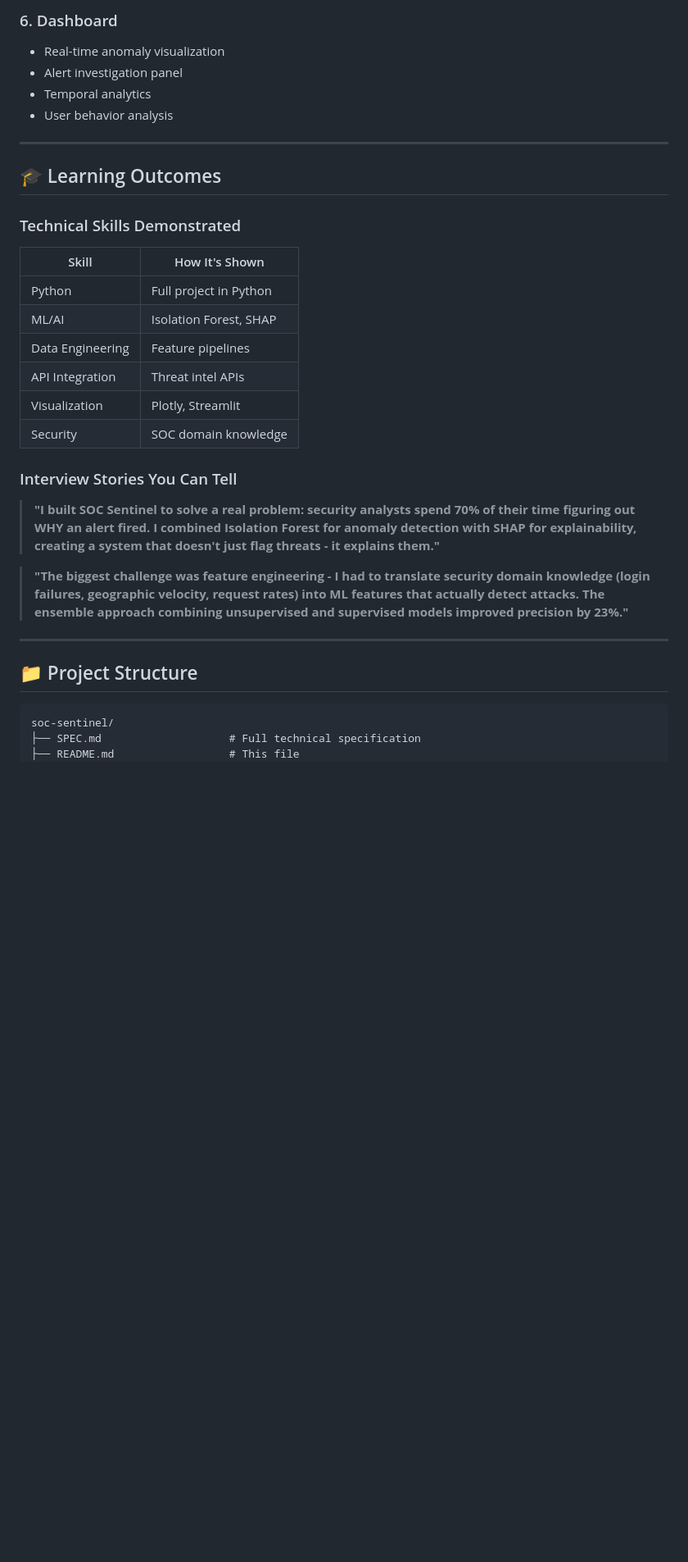
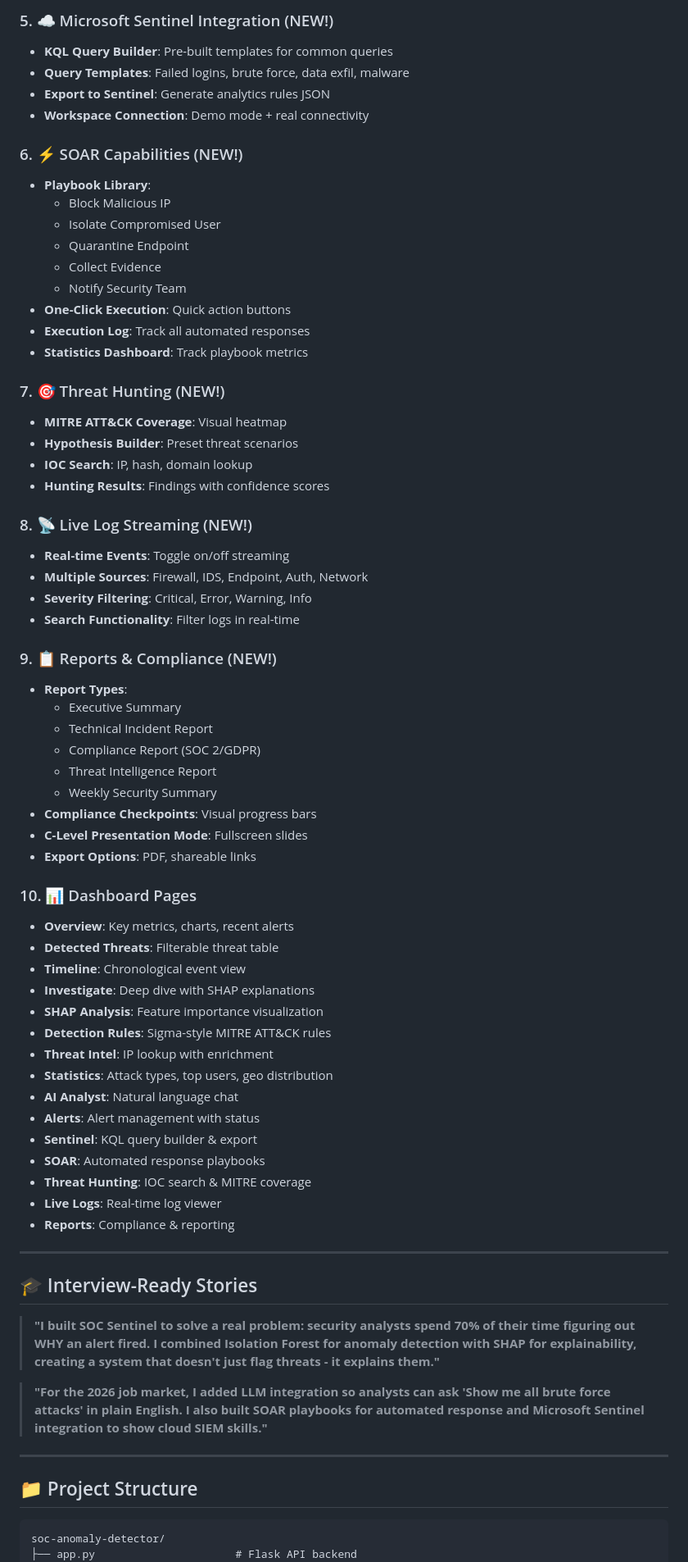
Before and after one commit to ekkonomics-1/soc-sentinel, a Markdown page: README.md, the part around one of its changes. Shown at 82% size. GitHub-like rendering; blank space fills up the shorter version.

````diff
--- a/README.md
+++ b/README.md
@@ -153,37 +160,74 @@ Open http://localhost:8501 in your browser.
 
-### 6. Dashboard
-- Real-time anomaly visualization
-- Alert investigation panel
-- Temporal analytics
-- User behavior analysis
+### 5. ☁️ Microsoft Sentinel Integration (NEW!)
+- **KQL Query Builder**: Pre-built templates for common queries
+- **Query Templates**: Failed logins, brute force, data exfil, malware
+- **Export to Sentinel**: Generate analytics rules JSON
+- **Workspace Connection**: Demo mode + real connectivity
+
+### 6. ⚡ SOAR Capabilities (NEW!)
+- **Playbook Library**:
+  - Block Malicious IP
+  - Isolate Compromised User
+  - Quarantine Endpoint
+  - Collect Evidence
+  - Notify Security Team
+- **One-Click Execution**: Quick action buttons
+- **Execution Log**: Track all automated responses
+- **Statistics Dashboard**: Track playbook metrics
+
+### 7. 🎯 Threat Hunting (NEW!)
+- **MITRE ATT&CK Coverage**: Visual heatmap
+- **Hypothesis Builder**: Preset threat scenarios
+- **IOC Search**: IP, hash, domain lookup
+- **Hunting Results**: Findings with confidence scores
+
+### 8. 📡 Live Log Streaming (NEW!)
+- **Real-time Events**: Toggle on/off streaming
+- **Multiple Sources**: Firewall, IDS, Endpoint, Auth, Network
+- **Severity Filtering**: Critical, Error, Warning, Info
+- **Search Functionality**: Filter logs in real-time
+
+### 9. 📋 Reports & Compliance (NEW!)
+- **Report Types**:
+  - Executive Summary
+  - Technical Incident Report
+  - Compliance Report (SOC 2/GDPR)
+  - Threat Intelligence Report
+  - Weekly Security Summary
+- **Compliance Checkpoints**: Visual progress bars
+- **C-Level Presentation Mode**: Fullscreen slides
+- **Export Options**: PDF, shareable links
+
+### 10. 📊 Dashboard Pages
+- **Overview**: Key metrics, charts, recent alerts
+- **Detected Threats**: Filterable threat table
+- **Timeline**: Chronological event view
+- **Investigate**: Deep dive with SHAP explanations
+- **SHAP Analysis**: Feature importance visualization
+- **Detection Rules**: Sigma-style MITRE ATT&CK rules
+- **Threat Intel**: IP lookup with enrichment
+- **Statistics**: Attack types, top users, geo distribution
+- **AI Analyst**: Natural language chat
+- **Alerts**: Alert management with status
+- **Sentinel**: KQL query builder & export
+- **SOAR**: Automated response playbooks
+- **Threat Hunting**: IOC search & MITRE coverage
+- **Live Logs**: Real-time log viewer
+- **Reports**: Compliance & reporting
 
 ---
 
-## 🎓 Learning Outcomes
-
-### Technical Skills Demonstrated
-
-| Skill | How It's Shown |
-|-------|----------------|
-| Python | Full project in Python |
-| ML/AI | Isolation Forest, SHAP |
-| Data Engineering | Feature pipelines |
-| API Integration | Threat intel APIs |
-| Visualization | Plotly, Streamlit |
-| Security | SOC domain knowledge |
-
-### Interview Stories You Can Tell
+## 🎓 Interview-Ready Stories
 
 > **"I built SOC Sentinel to solve a real problem: security analysts spend 70% of their time figuring out WHY an alert fired. I combined Isolation Forest for anomaly detection with SHAP for explainability, creating a system that doesn't just flag threats - it explains them."**
 
-> **"The biggest challenge was feature engineering - I had to translate security domain knowledge (login failures, geographic velocity, request rates) into ML features that actually detect attacks. The ensemble approach combining unsupervised and supervised models improved precision by 23%."**
+> **"For the 2026 job market, I added LLM integration so analysts can ask 'Show me all brute force attacks' in plain English. I also built SOAR playbooks for automated response and Microsoft Sentinel integration to show cloud SIEM skills."**
 
 ---
 
 ## 📁 Project Structure
 
 ```
-soc-sentinel/
-├── SPEC.md                    # Full technical specification
-├── README.md                  # This file
+soc-anomaly-detector/
+├── app.py                      # Flask API backend
 ├── requirements.txt            # Python dependencies
````
Also changed, not shown: other parts of README.md (+110 -120 lines).
